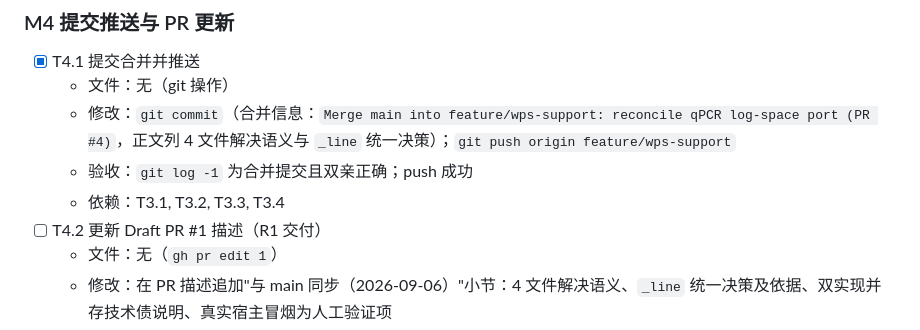
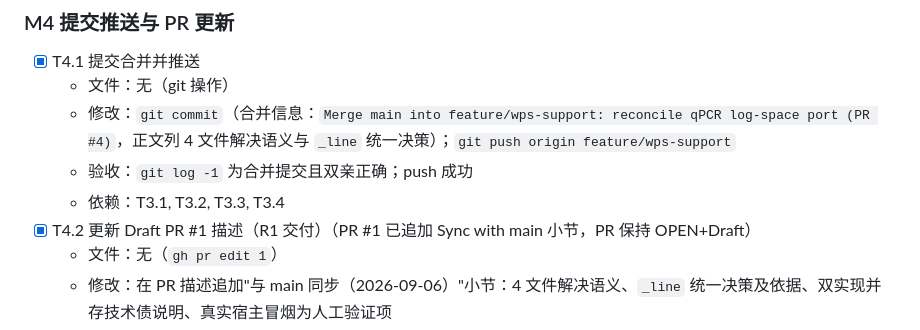
Before and after one commit to Frankkk1912/xstars, a Markdown page: plans/20260906-merge-main-wps-support.md, the part around the change. Rendered like a GitHub page.

Commit message:
docs(plan): record explore report and close T4.2 (PR #1 sync section)

```diff
--- a/plans/20260906-merge-main-wps-support.md
+++ b/plans/20260906-merge-main-wps-support.md
@@ -150,7 +150,7 @@
   - 修改：`git commit`（合并信息：`Merge main into feature/wps-support: reconcile qPCR log-space port (PR #4)`，正文列 4 文件解决语义与 `_line` 统一决策）；`git push origin feature/wps-support`
   - 验收：`git log -1` 为合并提交且双亲正确；push 成功
   - 依赖：T3.1, T3.2, T3.3, T3.4
-- [ ] T4.2 更新 Draft PR #1 描述（R1 交付）
+- [x] T4.2 更新 Draft PR #1 描述（R1 交付）（PR #1 已追加 Sync with main 小节，PR 保持 OPEN+Draft）
   - 文件：无（`gh pr edit 1`）
   - 修改：在 PR 描述追加"与 main 同步（2026-09-06）"小节：4 文件解决语义、`_line` 统一决策及依据、双实现并存技术债说明、真实宿主冒烟为人工验证项
   - 验收：`gh pr view 1` 含新增小节；PR 仍为 Draft
```
Also changed, not shown: plans/explore-20260906-merge-main-wps-support.md (added, +107 -0 lines).
